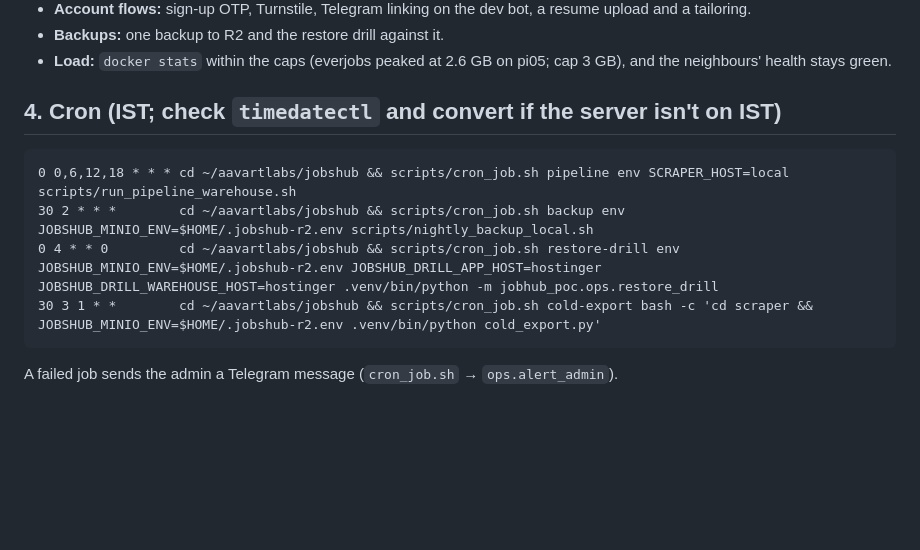
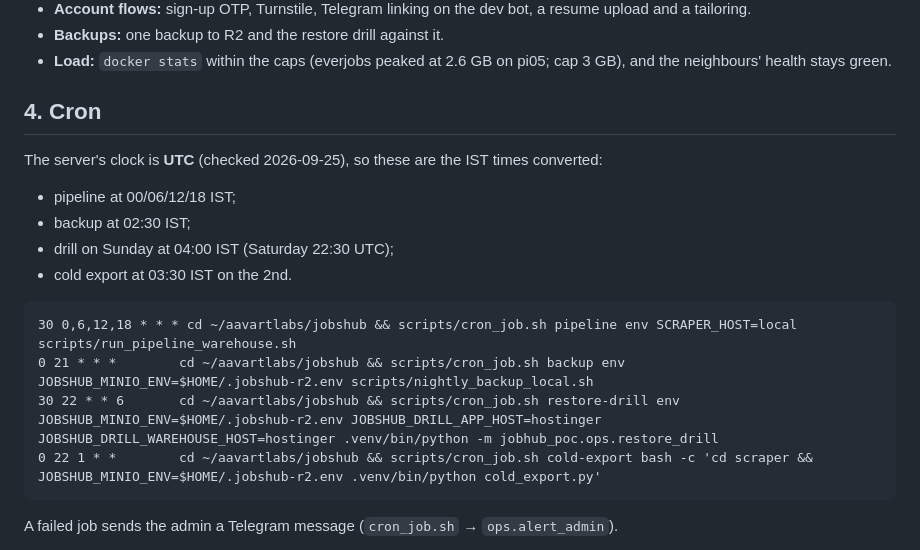
Before and after one commit to aavartlabs/JobHubNG, a Markdown page: poc/deploy/hostinger.md, the part around the change. Drawn GitHub-style; blank space fills up the shorter version.

Commit message:
docs: cron times on the Hostinger host are UTC
Claude-Session: https://claude.ai/code/session_01X7gLv49joT1HSdjpneLTp9

````diff
--- a/poc/deploy/hostinger.md
+++ b/poc/deploy/hostinger.md
@@ -116,13 +116,19 @@ Browser → Cloudflare (proxied DNS, TLS, Access on dev) → testprepup:443 edge
 - **Load:** `docker stats` within the caps (everjobs peaked at 2.6 GB on pi05; cap 3 GB), and
   the neighbours' health stays green.
 
-## 4. Cron (IST; check `timedatectl` and convert if the server isn't on IST)
+## 4. Cron
+
+The server's clock is **UTC** (checked 2026-09-25), so these are the IST times converted:
+- pipeline at 00/06/12/18 IST;
+- backup at 02:30 IST;
+- drill on Sunday at 04:00 IST (Saturday 22:30 UTC);
+- cold export at 03:30 IST on the 2nd.
 
 ```cron
-0 0,6,12,18 * * * cd ~/aavartlabs/jobshub && scripts/cron_job.sh pipeline env SCRAPER_HOST=local scripts/run_pipeline_warehouse.sh
-30 2 * * *        cd ~/aavartlabs/jobshub && scripts/cron_job.sh backup env JOBSHUB_MINIO_ENV=$HOME/.jobshub-r2.env scripts/nightly_backup_local.sh
-0 4 * * 0         cd ~/aavartlabs/jobshub && scripts/cron_job.sh restore-drill env JOBSHUB_MINIO_ENV=$HOME/.jobshub-r2.env JOBSHUB_DRILL_APP_HOST=hostinger JOBSHUB_DRILL_WAREHOUSE_HOST=hostinger .venv/bin/python -m jobhub_poc.ops.restore_drill
-30 3 1 * *        cd ~/aavartlabs/jobshub && scripts/cron_job.sh cold-export bash -c 'cd scraper && JOBSHUB_MINIO_ENV=$HOME/.jobshub-r2.env .venv/bin/python cold_export.py'
+30 0,6,12,18 * * * cd ~/aavartlabs/jobshub && scripts/cron_job.sh pipeline env SCRAPER_HOST=local scripts/run_pipeline_warehouse.sh
+0 21 * * *        cd ~/aavartlabs/jobshub && scripts/cron_job.sh backup env JOBSHUB_MINIO_ENV=$HOME/.jobshub-r2.env scripts/nightly_backup_local.sh
+30 22 * * 6       cd ~/aavartlabs/jobshub && scripts/cron_job.sh restore-drill env JOBSHUB_MINIO_ENV=$HOME/.jobshub-r2.env JOBSHUB_DRILL_APP_HOST=hostinger JOBSHUB_DRILL_WAREHOUSE_HOST=hostinger .venv/bin/python -m jobhub_poc.ops.restore_drill
+0 22 1 * *        cd ~/aavartlabs/jobshub && scripts/cron_job.sh cold-export bash -c 'cd scraper && JOBSHUB_MINIO_ENV=$HOME/.jobshub-r2.env .venv/bin/python cold_export.py'
 ```
 
 A failed job sends the admin a Telegram message (`cron_job.sh` → `ops.alert_admin`).
````
